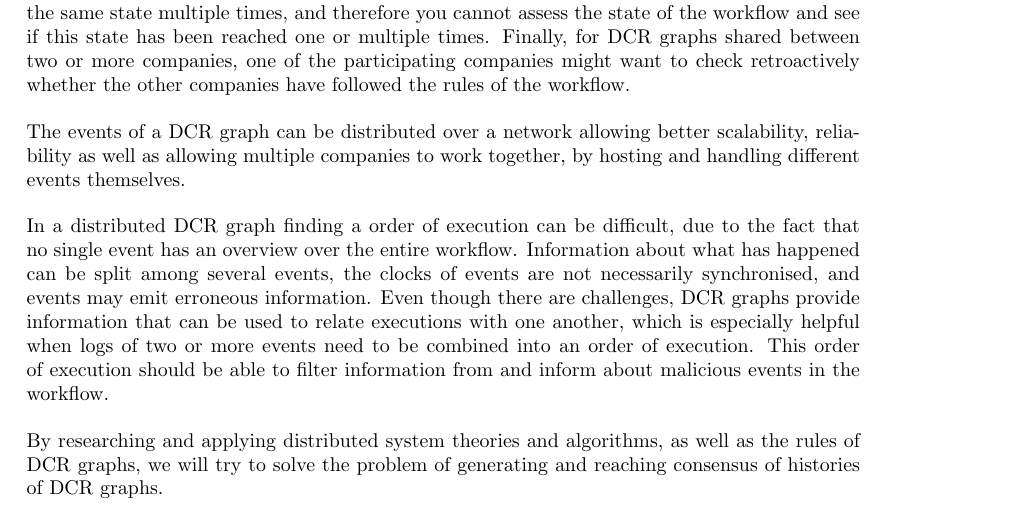
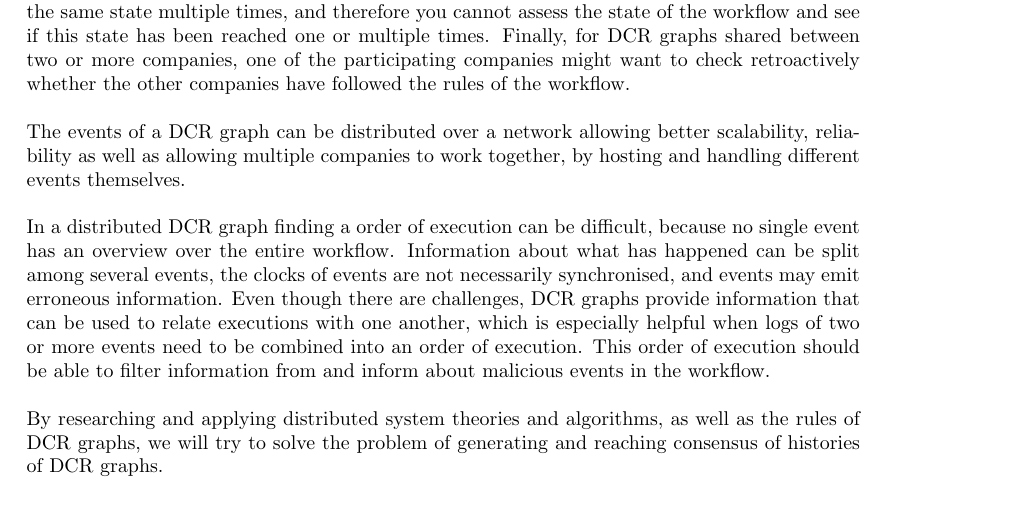
Before and after one commit to mikaellindemann/Distributed-Consensus, a LaTeX document (doc/texv2/DistributedConsensus.tex, which reads doc/texv2/1introduction/introduction.tex): part of page 5 of 33, cut so that both start at the same text. Compiled offline with pdfLaTeX.

Commit message:
Accidentally removed change in merge. Added change back.

```diff
--- a/doc/texv2/1introduction/introduction.tex
+++ b/doc/texv2/1introduction/introduction.tex
@@ -7,7 +7,7 @@
 
 	\newpar The events of a DCR graph can be distributed over a network allowing better scalability, reliability as well as allowing multiple companies to work together, by hosting and handling different events themselves.
 
-	\newpar In a distributed DCR graph finding a order of execution can be difficult, due to the fact that no single event has an overview over the entire workflow. Information about what has happened can be split among several events, the clocks of events are not necessarily synchronised, and events may emit erroneous information. Even though there are challenges, DCR graphs provide information that can be used to relate executions with one another, which is especially helpful when logs of two or more events need to be combined into an order of execution. This order of execution should be able to filter information from and inform about malicious events in the workflow.
+	\newpar In a distributed DCR graph finding a order of execution can be difficult, because no single event has an overview over the entire workflow. Information about what has happened can be split among several events, the clocks of events are not necessarily synchronised, and events may emit erroneous information. Even though there are challenges, DCR graphs provide information that can be used to relate executions with one another, which is especially helpful when logs of two or more events need to be combined into an order of execution. This order of execution should be able to filter information from and inform about malicious events in the workflow.
 
 
 	\newpar By researching and applying distributed system theories and algorithms, as well as the rules of DCR graphs, we will try to solve the problem of generating and reaching consensus of histories of DCR graphs.
```
